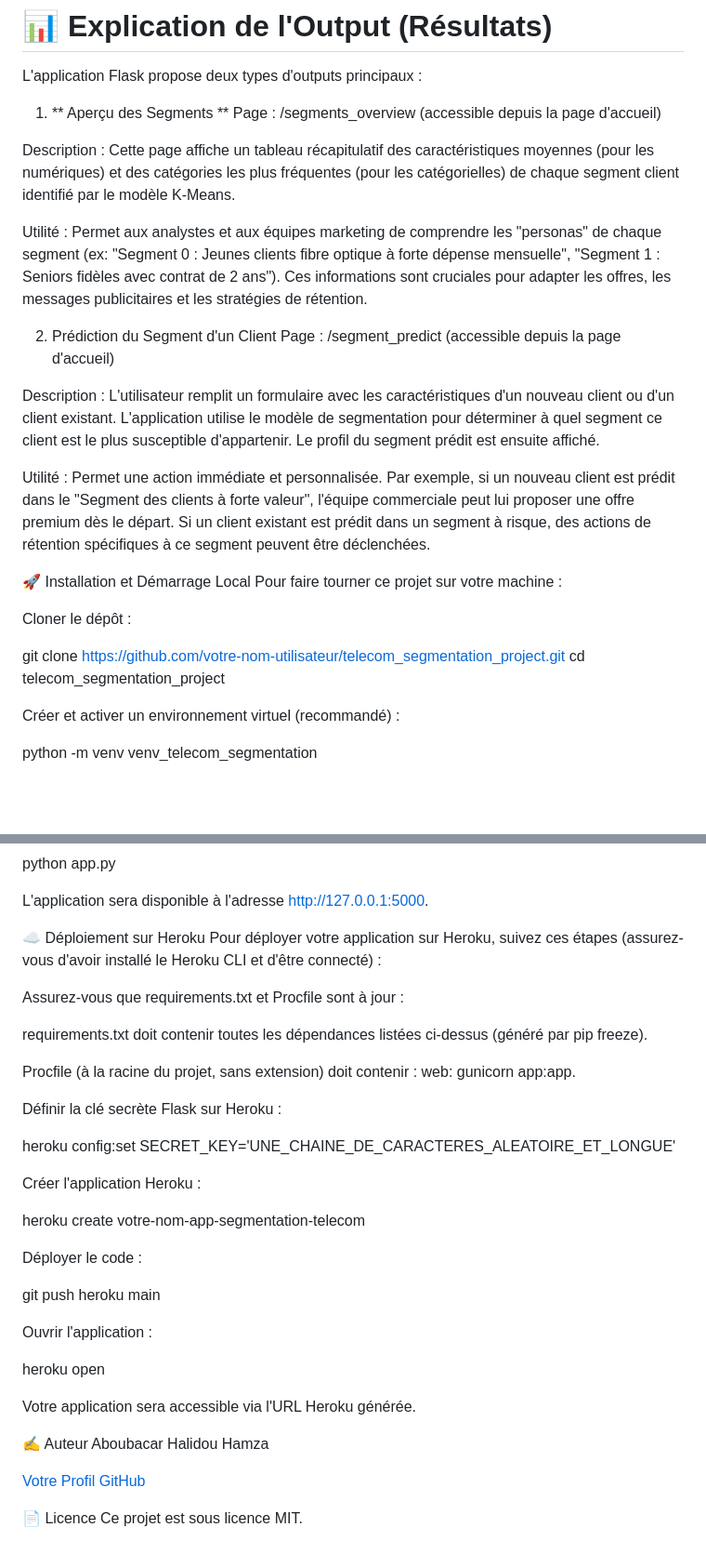
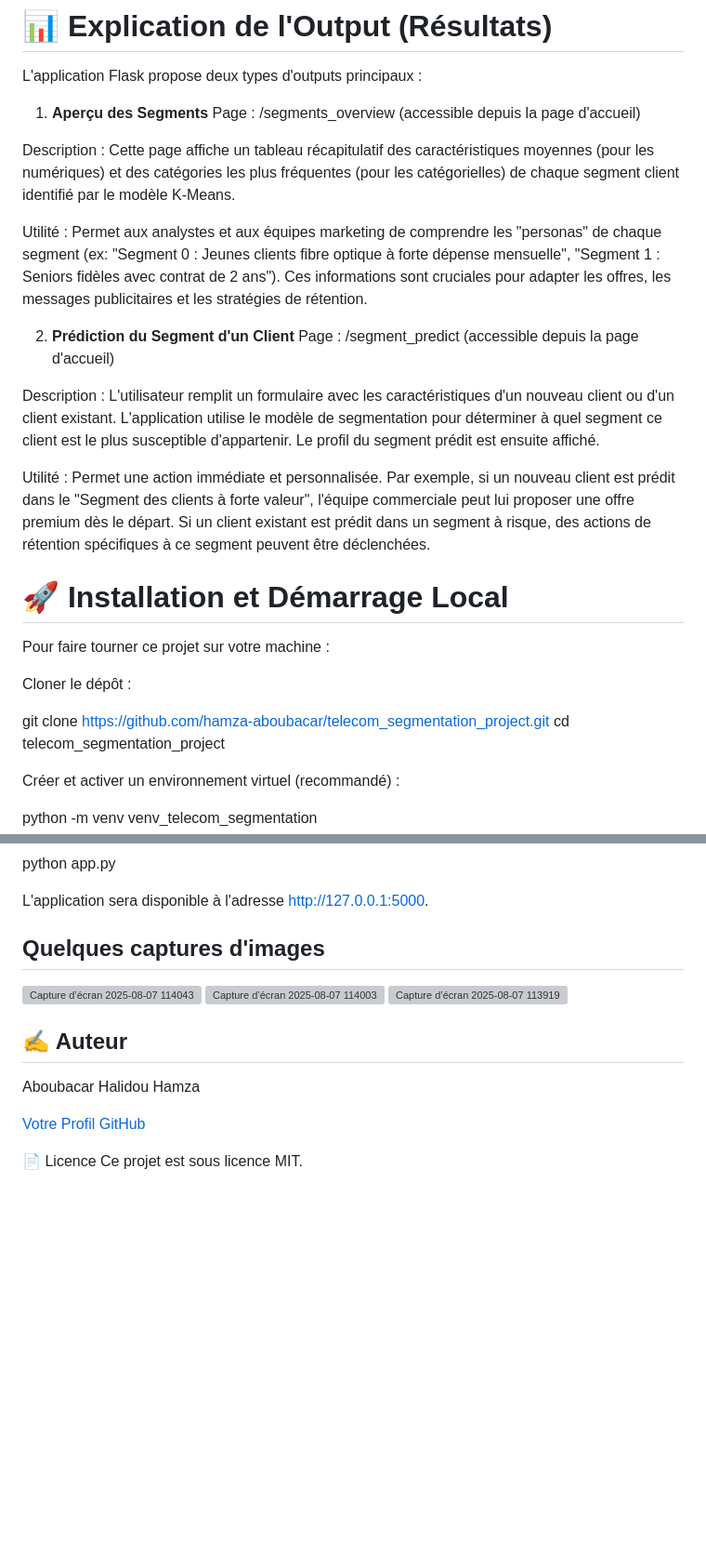
Before and after one commit to hamza-aboubacar/telecom_segmentation_project, a Markdown page: README.md, 2 parts joined by grey strips. Shown at 93% size. GitHub-like rendering; blank space fills up the shorter version; grey boxes are pictures that could not be loaded.

```diff
--- a/README.md
+++ b/README.md
@@ -112,26 +115,26 @@ Output attendu : L'application démarrera et sera accessible via votre navigateu
 # 📊 Explication de l'Output (Résultats)
 L'application Flask propose deux types d'outputs principaux :
 
-1. ** Aperçu des Segments **
+1. **Aperçu des Segments**
 Page : /segments_overview (accessible depuis la page d'accueil)
 
 Description : Cette page affiche un tableau récapitulatif des caractéristiques moyennes (pour les numériques) et des catégories les plus fréquentes (pour les catégorielles) de chaque segment client identifié par le modèle K-Means.
 
 Utilité : Permet aux analystes et aux équipes marketing de comprendre les "personas" de chaque segment (ex: "Segment 0 : Jeunes clients fibre optique à forte dépense mensuelle", "Segment 1 : Seniors fidèles avec contrat de 2 ans"). Ces informations sont cruciales pour adapter les offres, les messages publicitaires et les stratégies de rétention.
 
-2. Prédiction du Segment d'un Client
+2. **Prédiction du Segment d'un Client**
 Page : /segment_predict (accessible depuis la page d'accueil)
 
 Description : L'utilisateur remplit un formulaire avec les caractéristiques d'un nouveau client ou d'un client existant. L'application utilise le modèle de segmentation pour déterminer à quel segment ce client est le plus susceptible d'appartenir. Le profil du segment prédit est ensuite affiché.
 
 Utilité : Permet une action immédiate et personnalisée. Par exemple, si un nouveau client est prédit dans le "Segment des clients à forte valeur", l'équipe commerciale peut lui proposer une offre premium dès le départ. Si un client existant est prédit dans un segment à risque, des actions de rétention spécifiques à ce segment peuvent être déclenchées.
 
-🚀 Installation et Démarrage Local
+# 🚀 Installation et Démarrage Local
 Pour faire tourner ce projet sur votre machine :
 
 Cloner le dépôt :
 
-git clone https://github.com/votre-nom-utilisateur/telecom_segmentation_project.git
+git clone https://github.com/hamza-aboubacar/telecom_segmentation_project.git
 cd telecom_segmentation_project
 
 Créer et activer un environnement virtuel (recommandé) :
@@ -160,34 +163,19 @@ python app.py
 
 L'application sera disponible à l'adresse http://127.0.0.1:5000.
 
-☁️ Déploiement sur Heroku
-Pour déployer votre application sur Heroku, suivez ces étapes (assurez-vous d'avoir installé le Heroku CLI et d'être connecté) :
+## Quelques captures d'images
+<img width="897" height="347" alt="Capture d’écran 2025-08-07 114043" src="https://github.com/user-attachments/assets/39f4ed80-0419-495a-bfe5-cd455c7652da" />
 
-Assurez-vous que requirements.txt et Procfile sont à jour :
+<img width="1445" height="757" alt="Capture d’écran 2025-08-07 114003" src="https://github.com/user-attachments/assets/ba1fe81e-37ff-40e0-9f19-f6dc9a384666" />
 
-requirements.txt doit contenir toutes les dépendances listées ci-dessus (généré par pip freeze).
+<img width="1113" height="897" alt="Capture d’écran 2025-08-07 113919" src="https://github.com/user-attachments/assets/740b8fa0-890a-46a1-a423-d72774425539" />
 
-Procfile (à la racine du projet, sans extension) doit contenir : web: gunicorn app:app.
 
-Définir la clé secrète Flask sur Heroku :
 
-heroku config:set SECRET_KEY='UNE_CHAINE_DE_CARACTERES_ALEATOIRE_ET_LONGUE'
 
-Créer l'application Heroku :
 
-heroku create votre-nom-app-segmentation-telecom
 
-Déployer le code :
-
-git push heroku main
-
-Ouvrir l'application :
-
-heroku open
-
-Votre application sera accessible via l'URL Heroku générée.
-
-✍️ Auteur
+## ✍️ Auteur
 Aboubacar Halidou Hamza
 
 [Votre Profil GitHub](https://github.com/hamza-aboubacar/telecom_segmentation_project)
```
Also changed, not shown: other parts of README.md (+11 -8 lines).
